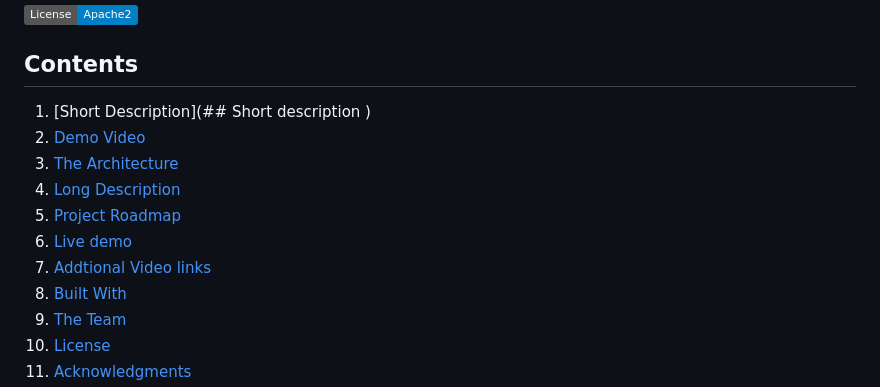
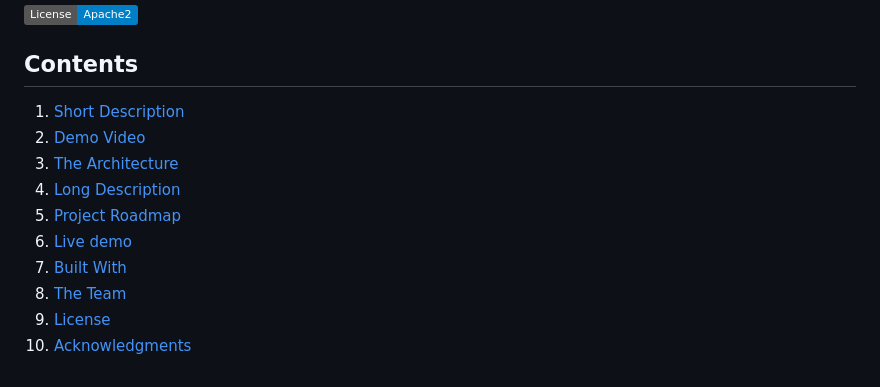
Before and after one commit to MeraTutor/MeraTutor-Webapp, a Markdown page: README.md, the part around the change printed below. Drawn GitHub-style; badges without logos.

```diff
--- a/README.md
+++ b/README.md
@@ -1,13 +1,12 @@
 # MeraTutor ![Logo](./images/tutor.jpeg)
 [![License](https://img.shields.io/badge/License-Apache2-blue.svg)](https://www.apache.org/licenses/LICENSE-2.0)
 ## Contents
-1. [Short Description](## Short description )
+1. [Short Description](#short-description)
 1. [Demo Video](#demo-video)
 1. [The Architecture](#architecture-overview)
 1. [Long Description](#long-description)
 1. [Project Roadmap](#project-roadmap)
 1. [Live demo](#live-demo)
-1. [Addtional Video links](#Additional-video-demo-links)
 1. [Built With](#built-with)
 1. [The Team](#team)
 1. [License](#license)
```
Also changed, not shown: other parts of README.md (+78 -2 lines).
